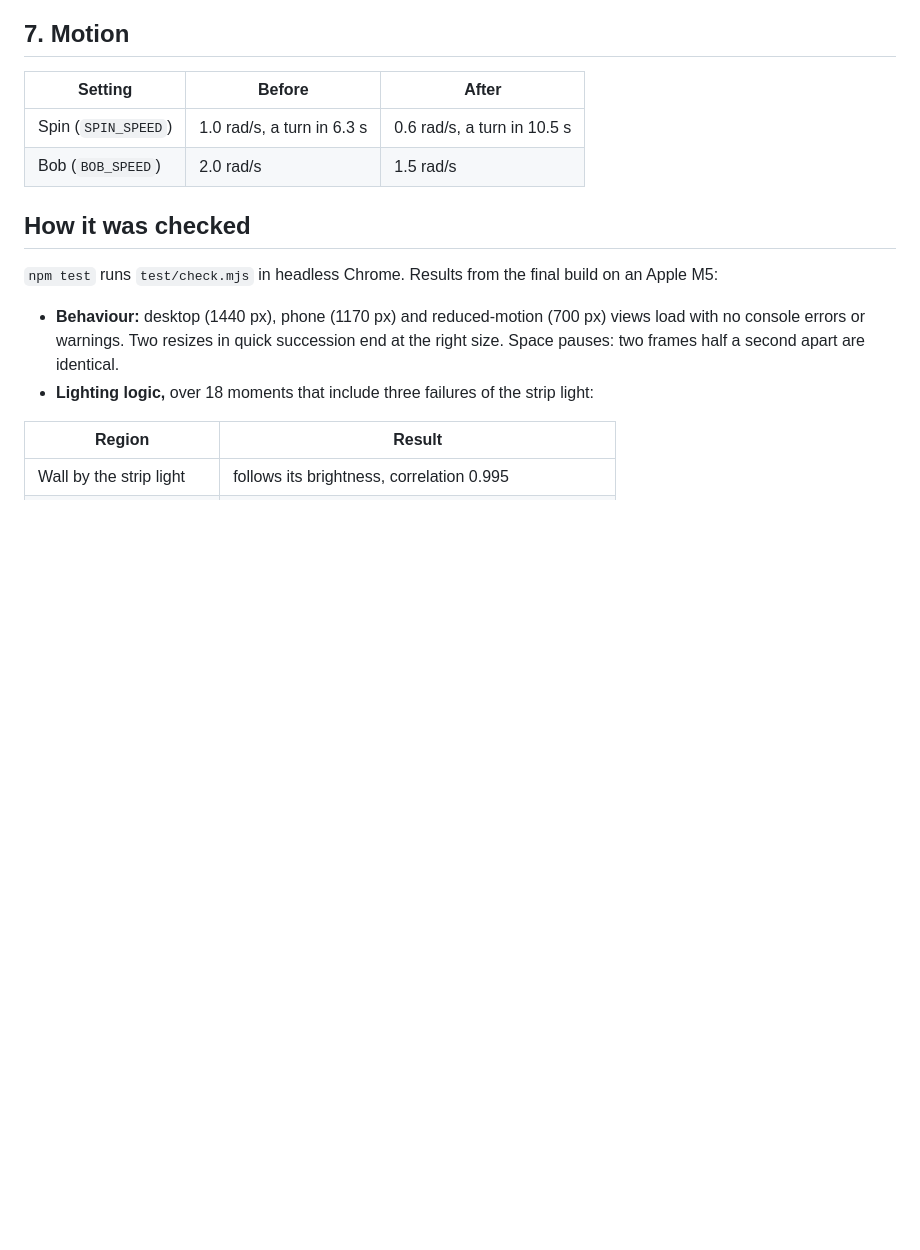
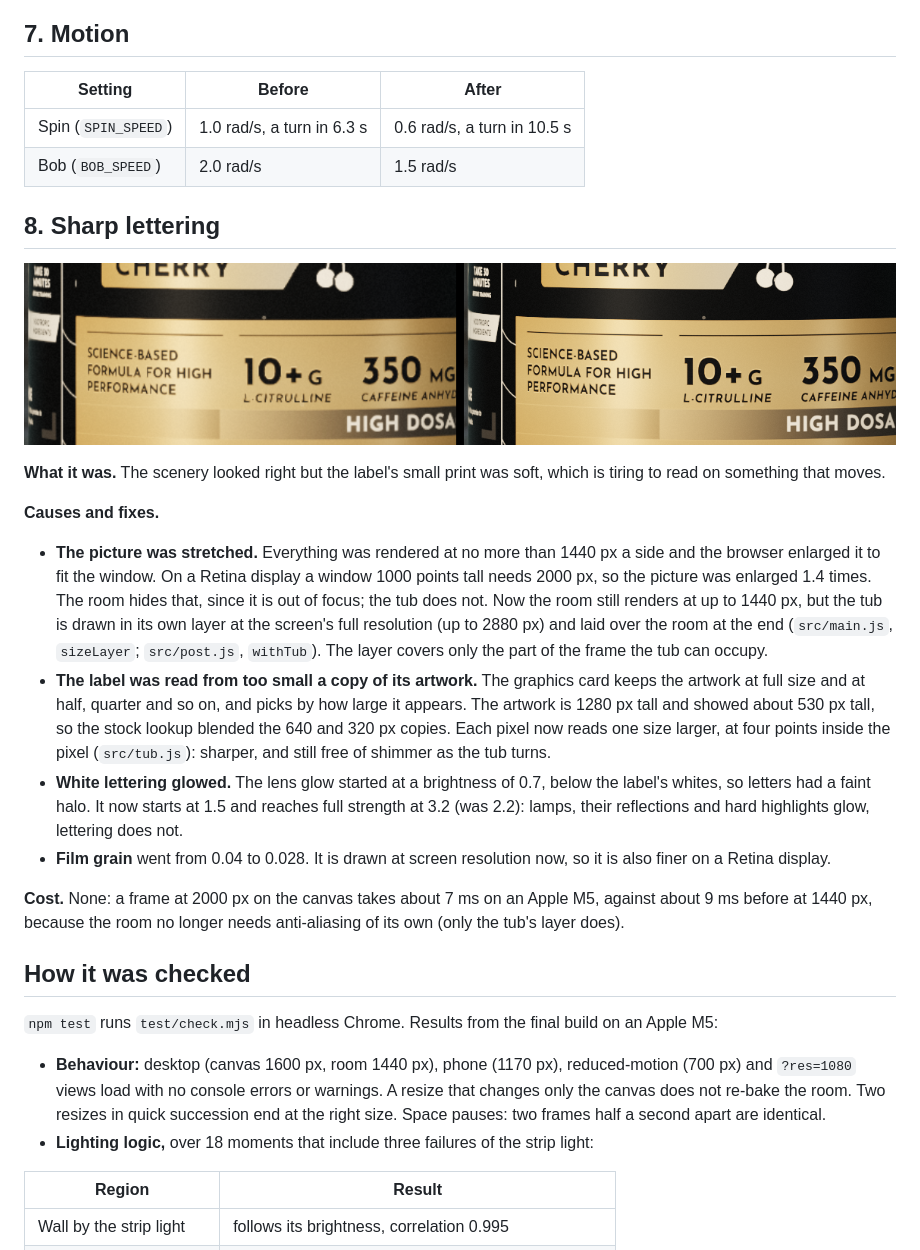
Before and after one commit to BDEfvox/the-one-preworkout, a Markdown page: CHANGES.md, the part around the change. GitHub-like rendering; pictures changed too: docs/text-before-after.png (added); blank space fills up the shorter version.

```diff
--- a/CHANGES.md
+++ b/CHANGES.md
@@ -95,11 +95,26 @@ The method was to switch layers off one at a time (`?off=`, see the README) and
 | Spin (`SPIN_SPEED`) | 1.0 rad/s, a turn in 6.3 s | 0.6 rad/s, a turn in 10.5 s |
 | Bob (`BOB_SPEED`) | 2.0 rad/s | 1.5 rad/s |
 
+## 8. Sharp lettering
+
+![The gold band at actual screen pixels on a Retina display. Left: before. Right: after.](docs/text-before-after.png)
+
+**What it was.** The scenery looked right but the label's small print was soft, which is tiring to read on something that moves.
+
+**Causes and fixes.**
+
+- **The picture was stretched.** Everything was rendered at no more than 1440 px a side and the browser enlarged it to fit the window. On a Retina display a window 1000 points tall needs 2000 px, so the picture was enlarged 1.4 times. The room hides that, since it is out of focus; the tub does not. Now the room still renders at up to 1440 px, but the tub is drawn in its own layer at the screen's full resolution (up to 2880 px) and laid over the room at the end (`src/main.js`, `sizeLayer`; `src/post.js`, `withTub`). The layer covers only the part of the frame the tub can occupy.
+- **The label was read from too small a copy of its artwork.** The graphics card keeps the artwork at full size and at half, quarter and so on, and picks by how large it appears. The artwork is 1280 px tall and showed about 530 px tall, so the stock lookup blended the 640 and 320 px copies. Each pixel now reads one size larger, at four points inside the pixel (`src/tub.js`): sharper, and still free of shimmer as the tub turns.
+- **White lettering glowed.** The lens glow started at a brightness of 0.7, below the label's whites, so letters had a faint halo. It now starts at 1.5 and reaches full strength at 3.2 (was 2.2): lamps, their reflections and hard highlights glow, lettering does not.
+- **Film grain** went from 0.04 to 0.028. It is drawn at screen resolution now, so it is also finer on a Retina display.
+
+**Cost.** None: a frame at 2000 px on the canvas takes about 7 ms on an Apple M5, against about 9 ms before at 1440 px, because the room no longer needs anti-aliasing of its own (only the tub's layer does).
+
 ## How it was checked
 
 `npm test` runs `test/check.mjs` in headless Chrome. Results from the final build on an Apple M5:
 
-- **Behaviour:** desktop (1440 px), phone (1170 px) and reduced-motion (700 px) views load with no console errors or warnings. Two resizes in quick succession end at the right size. Space pauses: two frames half a second apart are identical.
+- **Behaviour:** desktop (canvas 1600 px, room 1440 px), phone (1170 px), reduced-motion (700 px) and `?res=1080` views load with no console errors or warnings. A resize that changes only the canvas does not re-bake the room. Two resizes in quick succession end at the right size. Space pauses: two frames half a second apart are identical.
 - **Lighting logic,** over 18 moments that include three failures of the strip light:
 
 | Region | Result |
```
Also changed, not shown: README.md (+4 -2 lines), preview.jpg, 6 other files.
